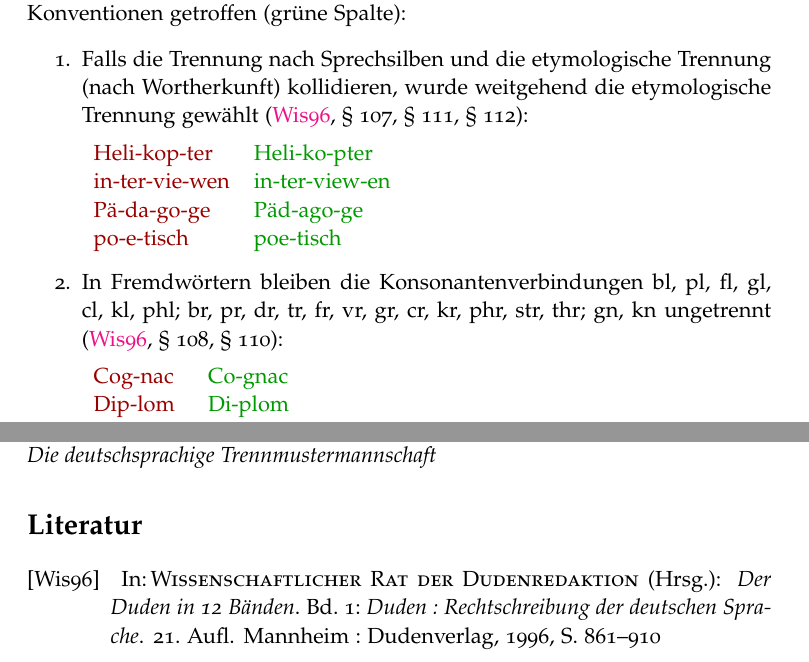
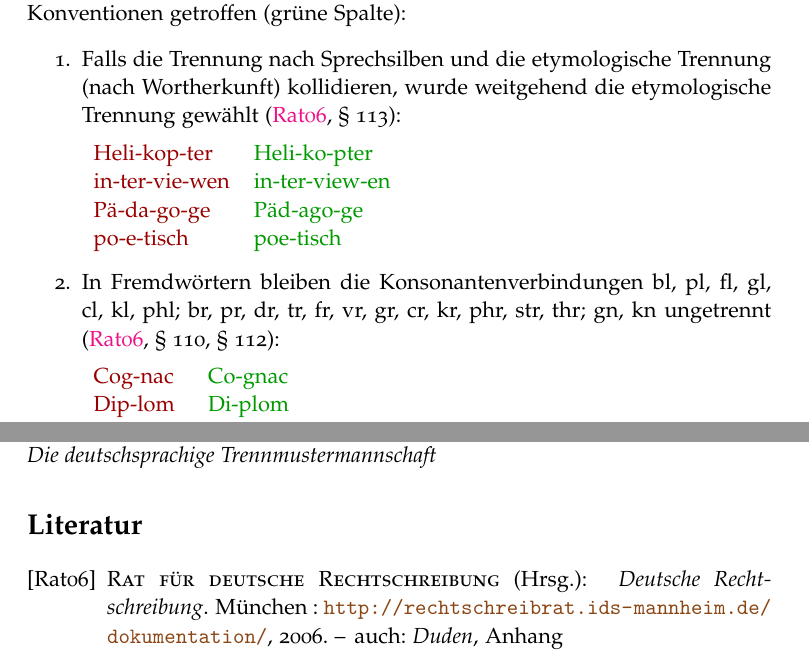
Before and after one commit to hyphenation/languages-german, a LaTeX paper (german-x/german-x.tex): two parts of pages 3 and 4 of 5, joined at a grey line, cut so that both start at the same text. Compiled offline with pdfLaTeX; the source files are stored in an older character set and shown here as Unicode.

Commit message:
Verweis auf amtliche Regeln (2006) angepasst.

```diff
--- a/german-x/german-x.tex
+++ b/german-x/german-x.tex
@@ -200,8 +200,7 @@ folgenden Konventionen getroffen (grüne Spalte):
 \begin{enumerate}
 \item Falls die Trennung nach Sprechsilben und die etymologische
   Trennung (nach Wortherkunft) kollidieren, wurde weitgehend die
-  etymologische Trennung gewählt \cite[\S~107,
-  \S~111, \S~112]{amtlRegeln:1996}:
+  etymologische Trennung gewählt \cite[\S~113]{amtlRegeln:2006}:
 
   \begin{tabular}[t]{>{\color{red!60!black}}l>{\color{green!60!black}}l}
     Heli-kop-ter & Heli-ko-pter\\
@@ -212,7 +211,7 @@ folgenden Konventionen getroffen (grüne Spalte):
 
 \item In Fremdwörtern bleiben die Konsonantenverbindungen bl, pl, fl,
   gl, cl, kl, phl; br, pr, dr, tr, fr, vr, gr, cr, kr, phr, str, thr;
-  gn, kn ungetrennt \cite[\S~108, \S~110]{amtlRegeln:1996}:
+  gn, kn ungetrennt \cite[\S~110, \S~112]{amtlRegeln:2006}:
 
   \begin{tabular}[t]{>{\color{red!60!black}}l>{\color{green!60!black}}l}
     Cog-nac & Co-gnac\\
```
Also changed, not shown: german-x/german-x.bib (+9 -0 lines).
